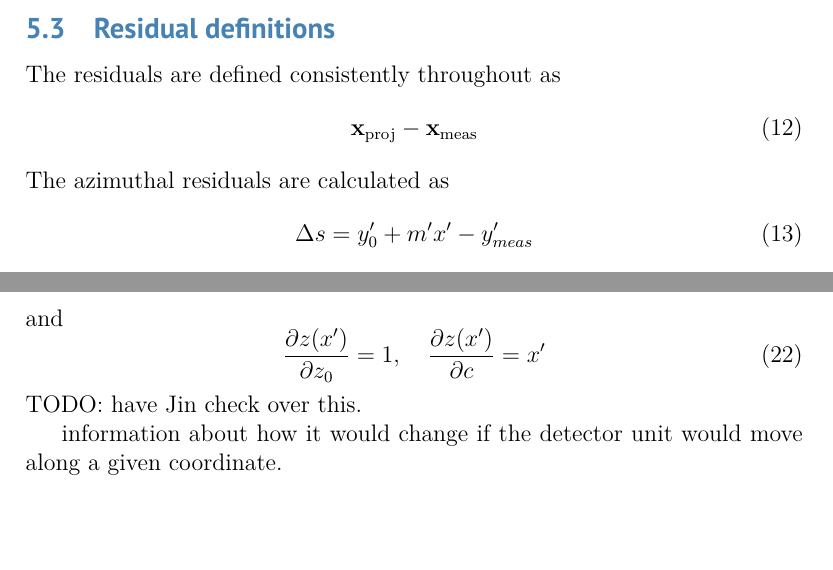
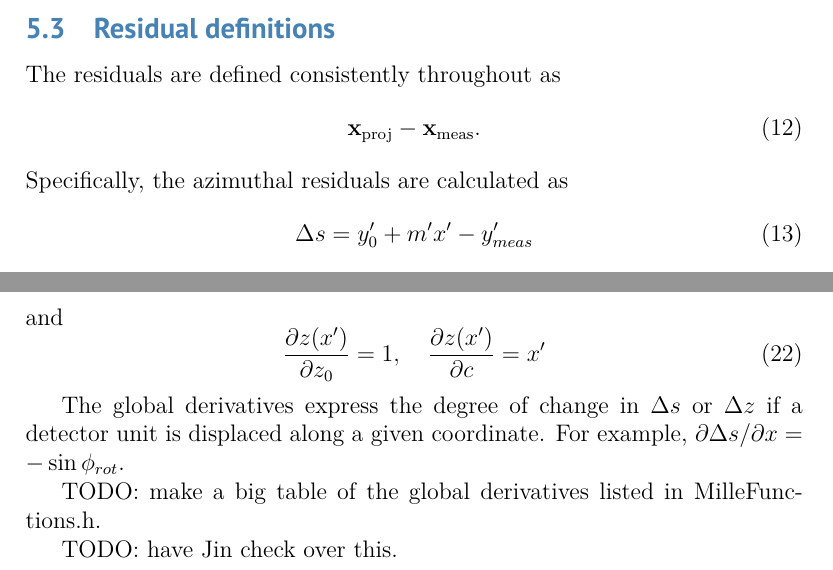
Before and after one commit to andrewadare/vtxmp-technote, a LaTeX document (tn.tex): two parts of pages 7 and 10 of 11, joined at a grey line, cut so that both start at the same text, the shorter picture padded with empty space. Compiled offline with XeLaTeX; a missing font is replaced by an installed copy or a similar font.

Commit message:
final commit for now

```diff
--- a/tn.tex
+++ b/tn.tex
@@ -209,9 +209,9 @@ TODO: put in expression for covariance of beta. Say a bit more about how the res
 \subsection{Residual definitions}
 The residuals are defined consistently throughout as
 \begin{equation}\label{eq:resdef}
-\mathbf{x}_{\mathrm{proj}} - \mathbf{x}_{\mathrm{meas}}
+\mathbf{x}_{\mathrm{proj}} - \mathbf{x}_{\mathrm{meas}}.
 \end{equation}
-The azimuthal residuals are calculated as
+Specifically, the azimuthal residuals are calculated as
 \begin{equation} \label{eq:ds}
 \Delta s = y_0' + m' x' - y_{meas}'
 \end{equation}
@@ -331,9 +331,12 @@ and
 \frac{\partial z(x')}{\partial z_0} = 1, \quad
 \frac{\partial z(x')}{\partial c} = x'
 \end{equation}
+
+The global derivatives express the degree of change in $\Delta s$ or $\Delta z$ if a detector unit is displaced along a given coordinate. For example, $\partial \Delta s / \partial x = -\sin \phi_{rot}$.
+
+TODO: make a big table of the global derivatives listed in MilleFunctions.h.
+
 TODO: have Jin check over this.
-
-information about how it would change if the detector unit would move along a given coordinate.
 
 \subsection{Constrained optimization}
 \subsection{Pede}
```
